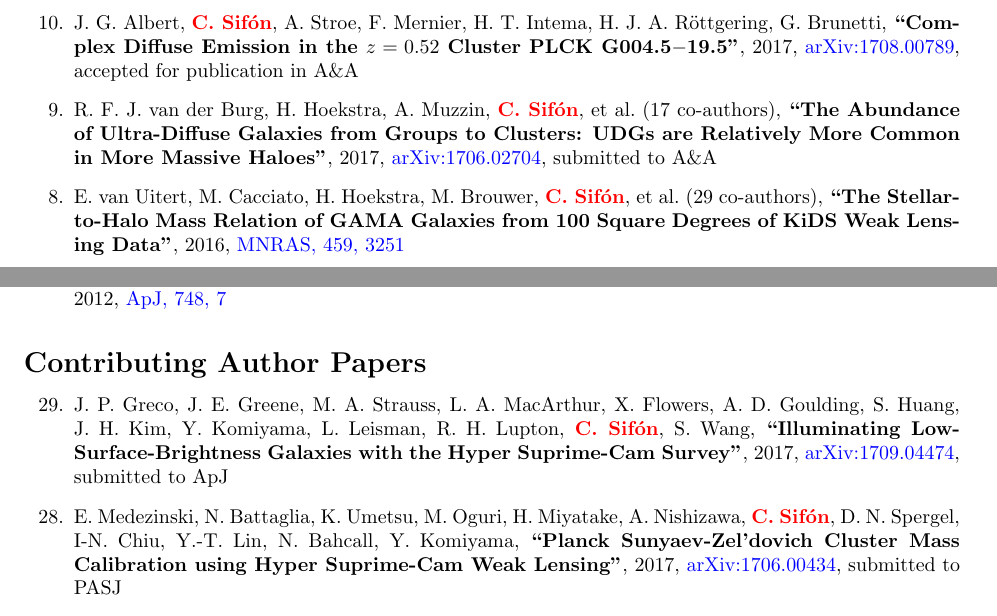
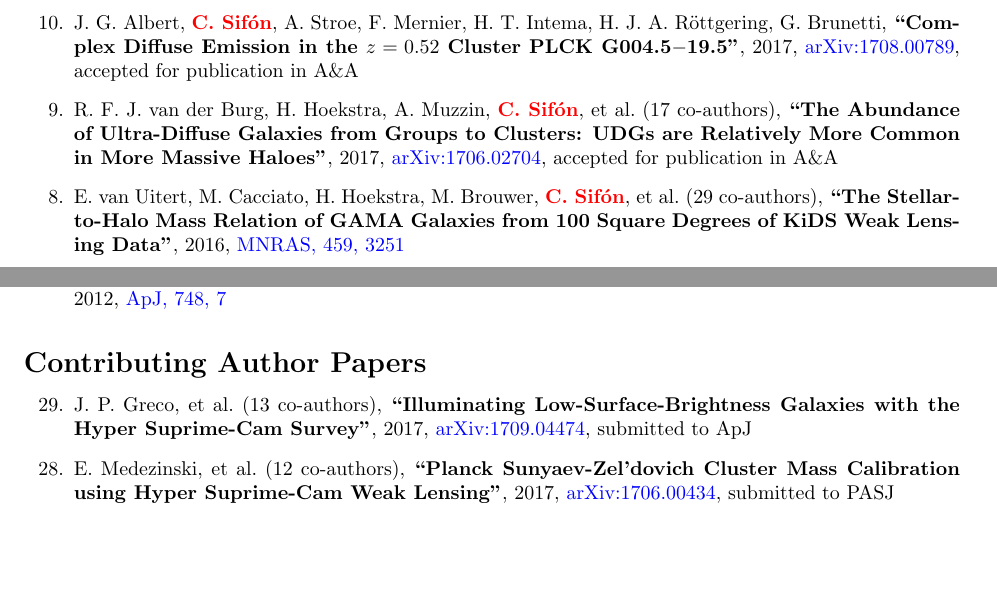
Before and after one commit to cristobal-sifon/cv, a LaTeX document (Sifon_publications.tex): two parts of pages 1 and 2 of 4, joined at a grey line, cut so that both start at the same text, the shorter picture padded with empty space. Compiled offline with pdfLaTeX.

Commit message:
shortened Greco+ and Medezinski+; vdBurg+ accepted

```diff
--- a/Sifon_publications.tex
+++ b/Sifon_publications.tex
@@ -239,17 +239,19 @@ Merging Cluster at Redshift 0.87},
 \begin{etaremune}
 
 \item
-J.~P.~Greco, J.~E.~Greene, M.~A.~Strauss, L.~A.~MacArthur, X.~Flowers,
-A.~D.~Goulding, S.~Huang, J.~H.~Kim, Y.~Komiyama, L.~Leisman, R.~H.~Lupton,
-\myself, S.~Wang,
+J.~P.~Greco, \etal{13}
+%J.~E.~Greene, M.~A.~Strauss, L.~A.~MacArthur, X.~Flowers,
+%A.~D.~Goulding, S.~Huang, J.~H.~Kim, Y.~Komiyama, L.~Leisman, R.~H.~Lupton,
+%\myself, S.~Wang,
 \paper{Illuminating Low-Surface-Brightness Galaxies with the Hyper Suprime-Cam
 Survey},
 2017, \href{http://adsabs.harvard.edu/abs/2017arXiv170904474}{arXiv:1709.04474},
 \submitted{\apj}
 
 \item
-E.~Medezinski, N.~Battaglia, K.~Umetsu, M.~Oguri, H.~Miyatake, A.~Nishizawa,
-\myself, D.~N.~Spergel, I-N.~Chiu, Y.-T.~Lin, N.~Bahcall, Y.~Komiyama,
+E.~Medezinski, \etal{12}
+% N.~Battaglia, K.~Umetsu, M.~Oguri, H.~Miyatake, A.~Nishizawa,
+% \myself, D.~N.~Spergel, I-N.~Chiu, Y.-T.~Lin, N.~Bahcall, Y.~Komiyama,
 \paper{Planck Sunyaev-Zel'dovich Cluster Mass Calibration using Hyper
 Suprime-Cam Weak Lensing},
 2017, \href{http://adsabs.harvard.edu/abs/2017arXiv170600434M}{arXiv:1706.00434},
```
Also changed, not shown: Sifon_publications.pdf, Sifon_publications.tex (4 more changed lines).
